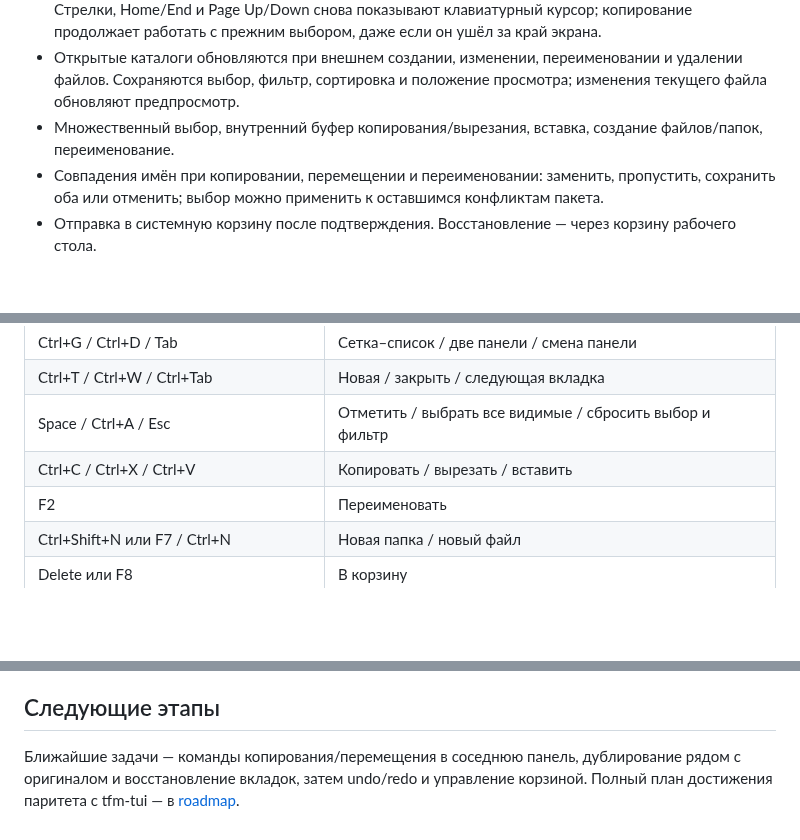
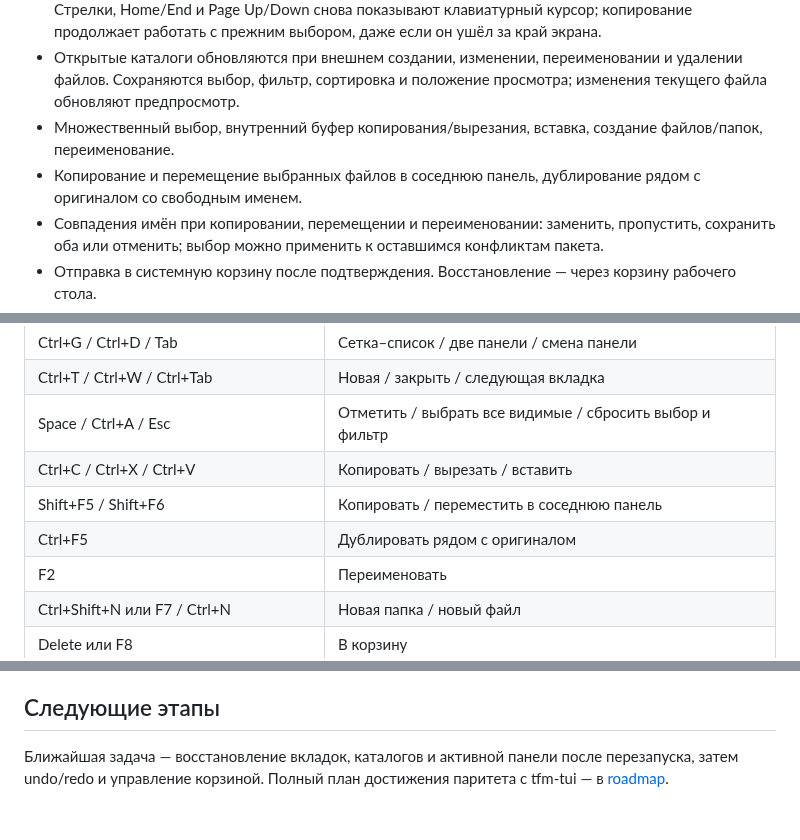
Before and after one commit to Molten-Zharr/Basalgrim, a Markdown page: docs/USAGE.md, 3 parts joined by grey strips. Rendered like a GitHub page; blank space fills up the shorter version.

```diff
--- a/docs/USAGE.md
+++ b/docs/USAGE.md
@@ -25,6 +25,7 @@ cargo run --release --no-default-features --features tui --bin basalgrim-tui --
 - Колесо прокручивает содержимое панели под указателем, сохраняя клавиатурный курсор, отмеченные файлы и предпросмотр. В двухпанельном режиме оно не переключает активную панель. Стрелки, Home/End и Page Up/Down снова показывают клавиатурный курсор; копирование продолжает работать с прежним выбором, даже если он ушёл за край экрана.
 - Открытые каталоги обновляются при внешнем создании, изменении, переименовании и удалении файлов. Сохраняются выбор, фильтр, сортировка и положение просмотра; изменения текущего файла обновляют предпросмотр.
 - Множественный выбор, внутренний буфер копирования/вырезания, вставка, создание файлов/папок, переименование.
+- Копирование и перемещение выбранных файлов в соседнюю панель, дублирование рядом с оригиналом со свободным именем.
 - Совпадения имён при копировании, перемещении и переименовании: заменить, пропустить, сохранить оба или отменить; выбор можно применить к оставшимся конфликтам пакета.
 - Отправка в системную корзину после подтверждения. Восстановление — через корзину рабочего стола.
 - Общие настройки вида в `$XDG_CONFIG_HOME/molten-zharr/basalgrim/settings.json` (обычно `~/.config/…`), атомарное сохранение. Повреждённый файл настроек сохраняется, приложение использует значения по умолчанию без записи поверх него.
@@ -44,6 +45,8 @@ cargo run --release --no-default-features --features tui --bin basalgrim-tui --
 | Ctrl+T / Ctrl+W / Ctrl+Tab | Новая / закрыть / следующая вкладка |
 | Space / Ctrl+A / Esc | Отметить / выбрать все видимые / сбросить выбор и фильтр |
 | Ctrl+C / Ctrl+X / Ctrl+V | Копировать / вырезать / вставить |
+| Shift+F5 / Shift+F6 | Копировать / переместить в соседнюю панель |
+| Ctrl+F5 | Дублировать рядом с оригиналом |
 | F2 | Переименовать |
 | Ctrl+Shift+N или F7 / Ctrl+N | Новая папка / новый файл |
 | Delete или F8 | В корзину |
@@ -205,4 +223,4 @@ python3 scripts/smoke_gui_wayland.py target/release/basalgrim
 
 ## Следующие этапы
 
-Ближайшие задачи — команды копирования/перемещения в соседнюю панель, дублирование рядом с оригиналом и восстановление вкладок, затем undo/redo и управление корзиной. Полный план достижения паритета с tfm-tui — в [roadmap](ROADMAP.md).
+Ближайшая задача — восстановление вкладок, каталогов и активной панели после перезапуска, затем undo/redo и управление корзиной. Полный план достижения паритета с tfm-tui — в [roadmap](ROADMAP.md).
```
Also changed, not shown: other parts of docs/USAGE.md (+16 -1 lines), AGENTS.md (+1 -0 lines), docs/ROADMAP.md (+2 -2 lines), assets/screenshots/context-menu.png, assets/screenshots/pane-commands.png (added), 14 other files.
